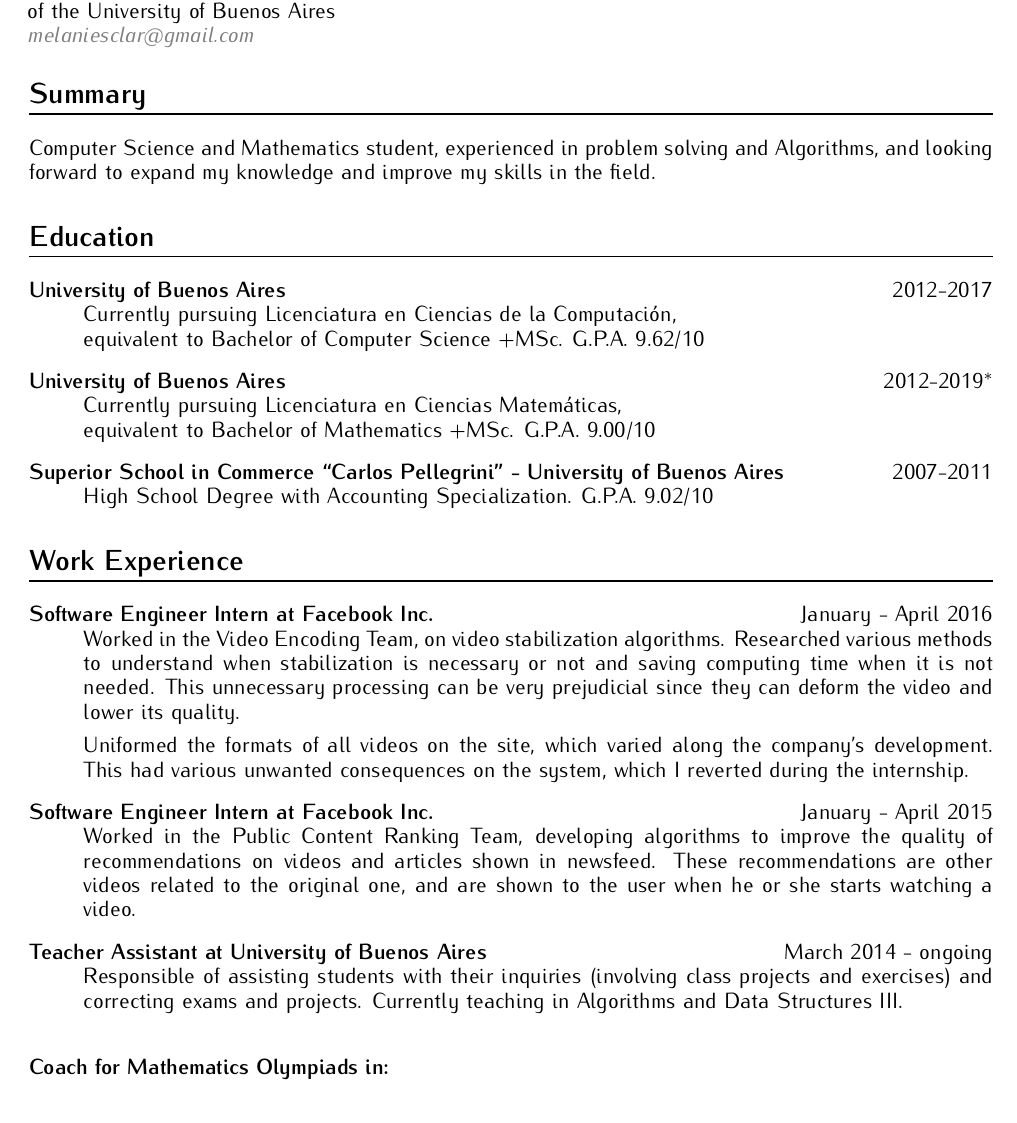
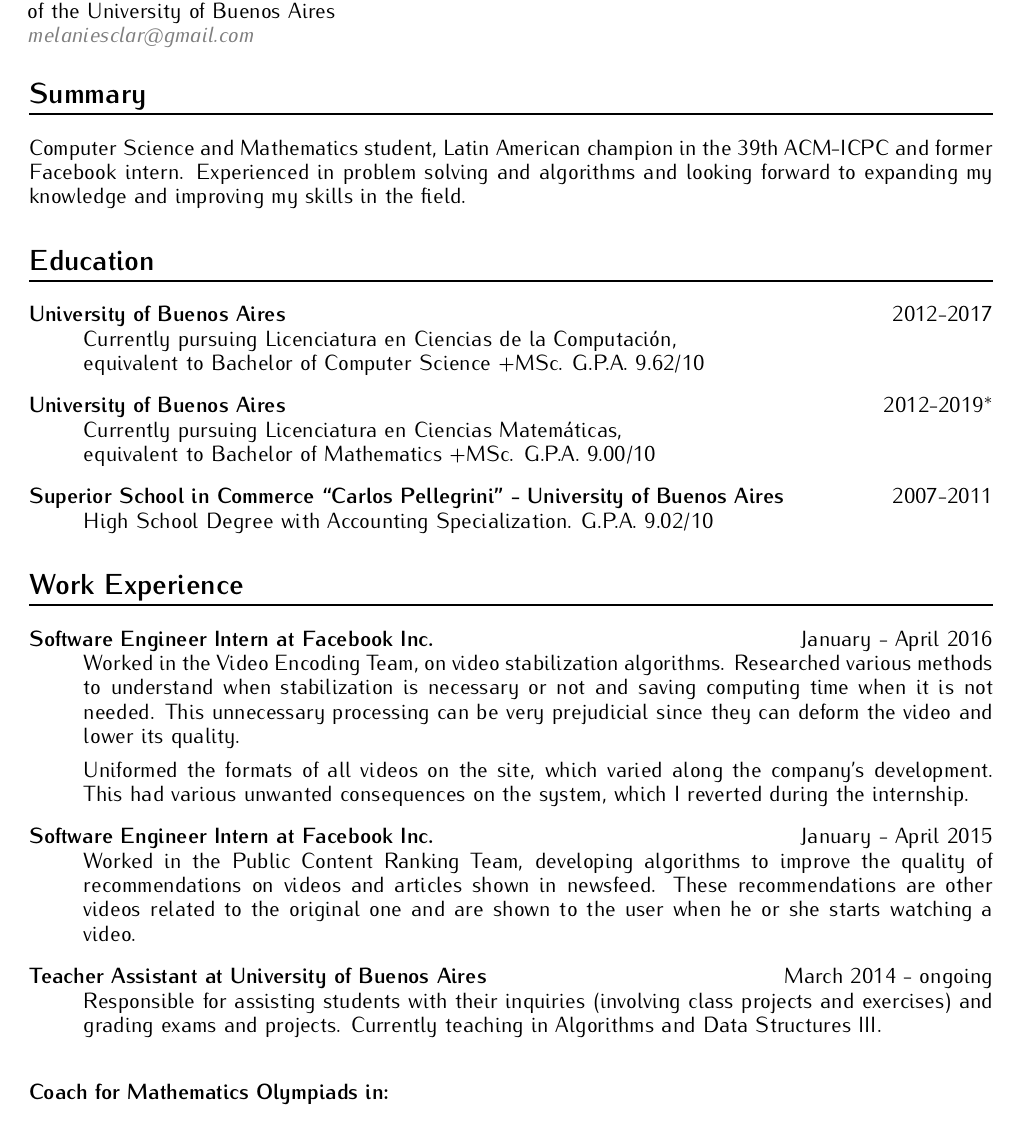
Before and after one commit to msclar/cv, a LaTeX CV (english/Resume.tex): part of page 1 of 2, cut so that both start at the same text. Compiled offline with pdfLaTeX.

Commit message:
fixing typos in resume

```diff
--- a/english/Resume.tex
+++ b/english/Resume.tex
@@ -52,7 +52,7 @@
 
 \sectionfont{\sectionrule{0pt}{0pt}{-.2cm}{1pt}}
 \section* {Summary}
-Computer Science and Mathematics student, experienced in problem solving and Algorithms, and looking forward to expand my knowledge and improve my skills in the field.
+Computer Science and Mathematics student, Latin American champion in the 39th ACM-ICPC and former Facebook intern. Experienced in problem solving and algorithms and looking forward to expanding my knowledge and improving my skills in the field.
 \section* {Education}
 
 \begin{description}
@@ -79,12 +79,12 @@ the system, which I reverted during the internship.
 }
 
   \item[Software Engineer Intern at Facebook Inc.] {\hfill January - April 2015\\
-Worked in the Public Content Ranking Team, developing algorithms to improve the quality of recommendations on videos and articles shown in newsfeed. These recommendations are other videos related to the original one, and are shown to the user when he or she starts watching a video.
+Worked in the Public Content Ranking Team, developing algorithms to improve the quality of recommendations on videos and articles shown in newsfeed. These recommendations are other videos related to the original one and are shown to the user when he or she starts watching a video.
 }
 
   \item[Teacher Assistant at University of Buenos Aires] {\hfill March 2014 - ongoing\\
-  Responsible of assisting students with their inquiries (involving class projects and
-  exercises) and correcting exams and projects. Currently teaching in Algorithms
+  Responsible for assisting students with their inquiries (involving class projects and
+  exercises) and grading exams and projects. Currently teaching in Algorithms
   and Data Structures III.\\
 }
 \item[Coach for Mathematics Olympiads in:]
```
Also changed, not shown: english/Resume.pdf, english/Resume.tex (2 more changed lines).
